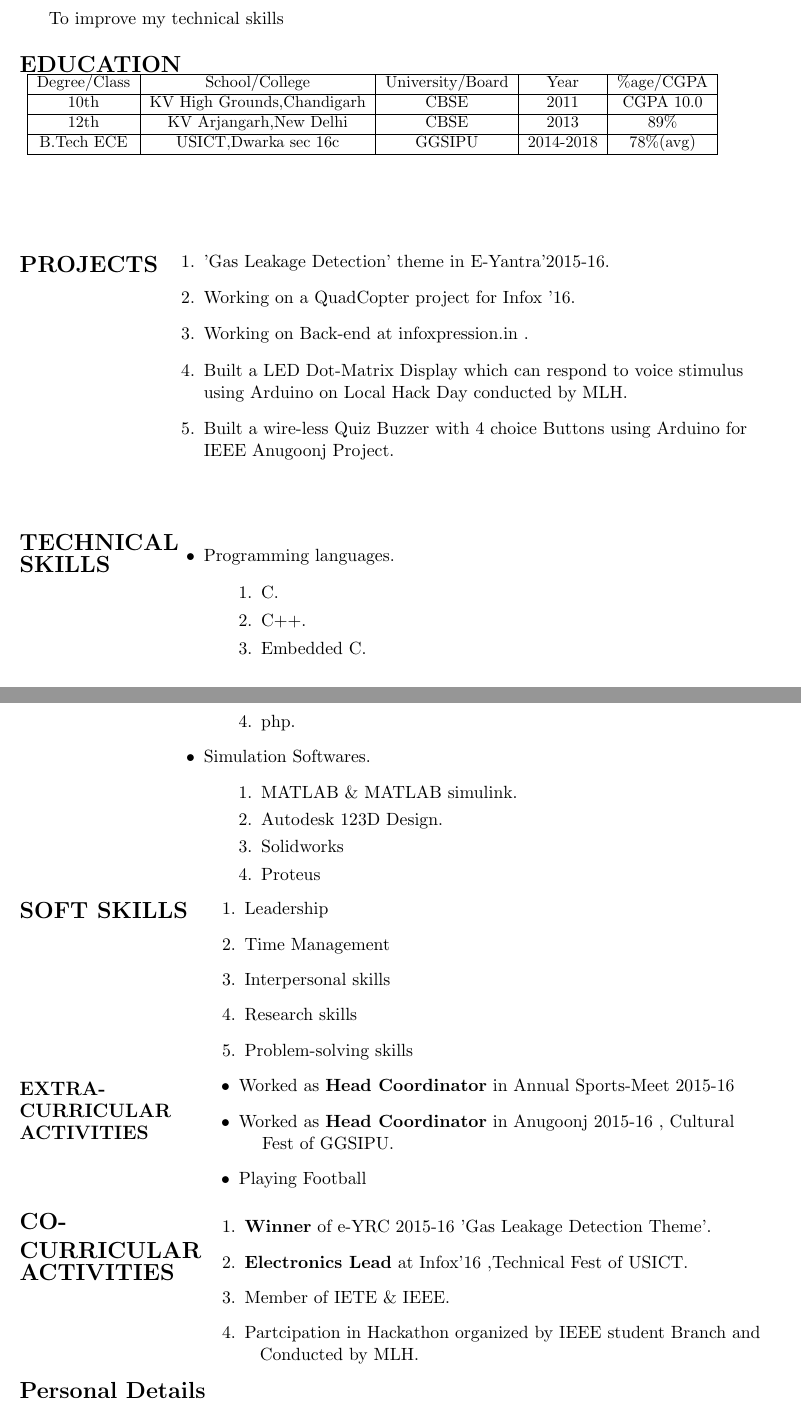
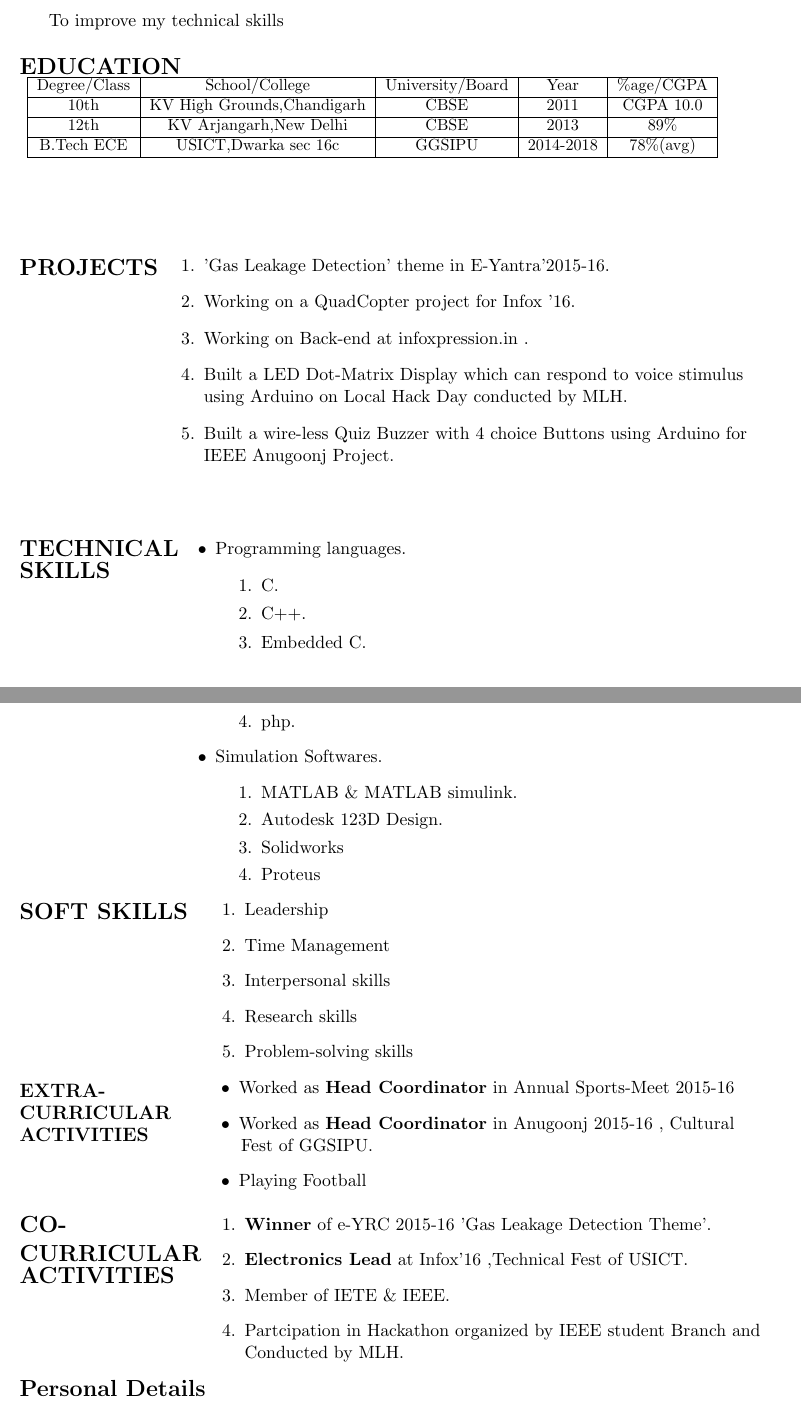
Before and after one commit to Avilashm/Avilash-Resume, a LaTeX CV (res.tex): two parts of pages 1 and 2 of 2, joined at a grey line, cut so that both start at the same text. Compiled offline with pdfLaTeX.

Commit message:
All Done

```diff
--- a/res.tex
+++ b/res.tex
@@ -70,7 +70,7 @@ Degree/Class & School/College & University/Board & Year &  $\%$age/CGPA\\
 \end{flushleft}
 
 \begin{itemize}
-\vspace{-0.60in}	                                     		\addtolength{\itemindent}{1.2in}	                                     \item Programming languages.
+\vspace{-0.72in}	                                     		\addtolength{\itemindent}{1.3in}	                                     \item Programming languages.
 {\begin{enumerate}
 \addtolength{\itemindent}{1.359in}                             		\item C.
 \item C++.
@@ -111,7 +111,7 @@ Degree/Class & School/College & University/Board & Year &  $\%$age/CGPA\\
 \vspace{-0.70in}
 %\item Electronics Lead at Infox'16 ,Technical Fest of USICT.
 \item Worked as {\bf Head Coordinator} in Annual Sports-Meet 2015-16
-\item Worked as {\bf Head Coordinator} in Anugoonj 2015-16 , Cultural\\ \hspace{1.65in} Fest of GGSIPU.
+\item Worked as {\bf Head Coordinator} in Anugoonj 2015-16 , Cultural\\ \hspace{1.47in} Fest of GGSIPU.
 \item Playing Football
 \end{itemize}
 \end{flushleft}
@@ -120,11 +120,11 @@ Degree/Class & School/College & University/Board & Year &  $\%$age/CGPA\\
 {\Large \bf{CO-\\CURRICULAR\\ ACTIVITIES}}
 \begin{enumerate}
 \addtolength{\itemindent}{1.55in}
-\vspace{-0.70in}
+\vspace{-0.75in}
 \item {\bf Winner} of e-YRC 2015-16 'Gas Leakage Detection Theme'.
 \item {\bf Electronics Lead} at Infox'16 ,Technical Fest of USICT.
 \item Member of IETE \& IEEE.
-\item Partcipation in Hackathon organized by IEEE student Branch and \\ \hspace{1.68in}Conducted by MLH.
+\item Partcipation in Hackathon organized by IEEE student Branch and \\ \hspace{1.55in}Conducted by MLH.
 \end{enumerate}
 \end{flushleft}
 
```
Also changed, not shown: res.pdf, 2 other files.
